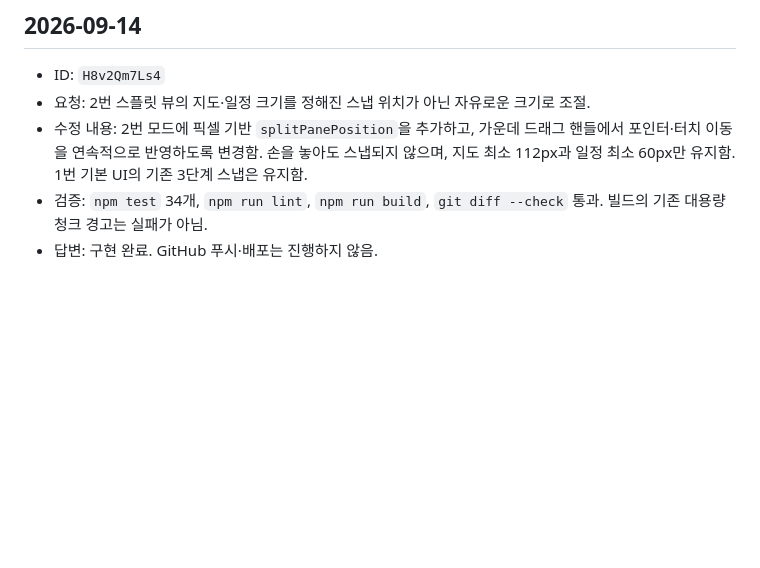
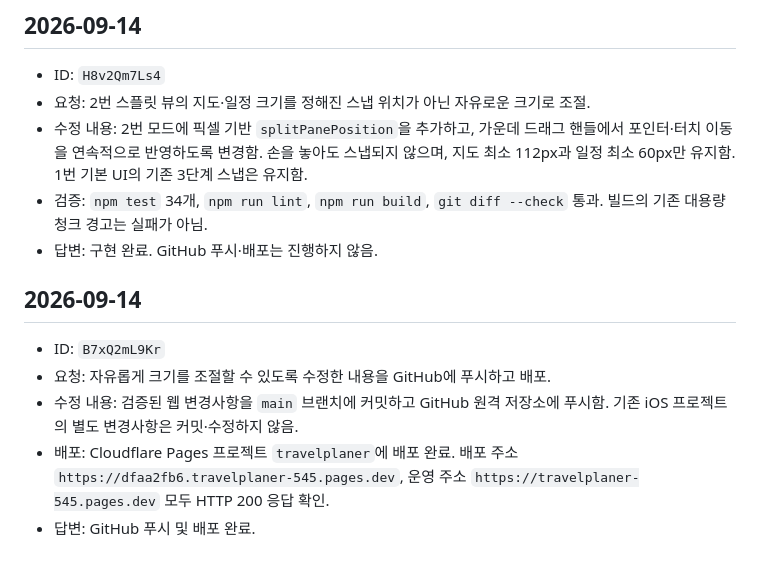
Before and after one commit to mkjmk-alt/TravelPlaner, a Markdown page: 기록-history.md, the part around the change. GitHub-like rendering; blank space fills up the shorter version.

Commit message:
Record split view deployment

```diff
--- a/기록-history.md
+++ b/기록-history.md
@@ -144,3 +144,11 @@
 - 수정 내용: 2번 모드에 픽셀 기반 `splitPanePosition`을 추가하고, 가운데 드래그 핸들에서 포인터·터치 이동을 연속적으로 반영하도록 변경함. 손을 놓아도 스냅되지 않으며, 지도 최소 112px과 일정 최소 60px만 유지함. 1번 기본 UI의 기존 3단계 스냅은 유지함.
 - 검증: `npm test` 34개, `npm run lint`, `npm run build`, `git diff --check` 통과. 빌드의 기존 대용량 청크 경고는 실패가 아님.
 - 답변: 구현 완료. GitHub 푸시·배포는 진행하지 않음.
+
+## 2026-09-14
+
+- ID: `B7xQ2mL9Kr`
+- 요청: 자유롭게 크기를 조절할 수 있도록 수정한 내용을 GitHub에 푸시하고 배포.
+- 수정 내용: 검증된 웹 변경사항을 `main` 브랜치에 커밋하고 GitHub 원격 저장소에 푸시함. 기존 iOS 프로젝트의 별도 변경사항은 커밋·수정하지 않음.
+- 배포: Cloudflare Pages 프로젝트 `travelplaner`에 배포 완료. 배포 주소 `https://dfaa2fb6.travelplaner-545.pages.dev`, 운영 주소 `https://travelplaner-545.pages.dev` 모두 HTTP 200 응답 확인.
+- 답변: GitHub 푸시 및 배포 완료.
```
